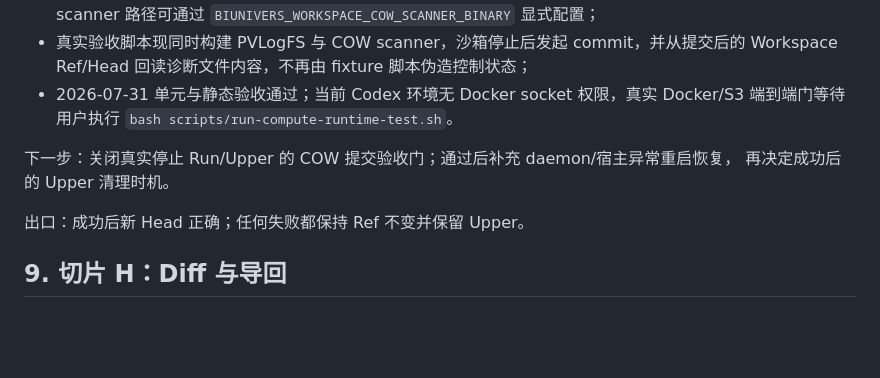
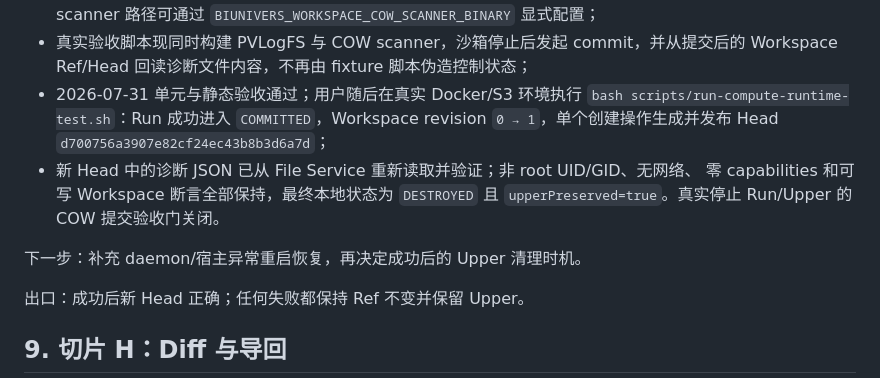
Before and after one commit to echo983/biunivers.-1, a Markdown page: docs/浏览器云端个人桌面 V0.13 Workspace Runtime 施工计划.md, the part around the change. GitHub-like rendering; blank space fills up the shorter version.

```diff
--- a/docs/浏览器云端个人桌面 V0.13 Workspace Runtime 施工计划.md
+++ b/docs/浏览器云端个人桌面 V0.13 Workspace Runtime 施工计划.md
@@ -330,11 +330,15 @@ OCI 生命周期、资源限制、orphan 隔离和幂等清理。
   提交协调器；scanner 路径可通过 `BIUNIVERS_WORKSPACE_COW_SCANNER_BINARY` 显式配置；
 - 真实验收脚本现同时构建 PVLogFS 与 COW scanner，沙箱停止后发起 commit，并从提交后的
   Workspace Ref/Head 回读诊断文件内容，不再由 fixture 脚本伪造控制状态；
-- 2026-07-31 单元与静态验收通过；当前 Codex 环境无 Docker socket 权限，真实
-  Docker/S3 端到端门等待用户执行 `bash scripts/run-compute-runtime-test.sh`。
+- 2026-07-31 单元与静态验收通过；用户随后在真实 Docker/S3 环境执行
+  `bash scripts/run-compute-runtime-test.sh`：Run 成功进入 `COMMITTED`，Workspace
+  revision `0 → 1`，单个创建操作生成并发布 Head
+  `d700756a3907e82cf24ec43b8b3d6a7d`；
+- 新 Head 中的诊断 JSON 已从 File Service 重新读取并验证；非 root UID/GID、无网络、
+  零 capabilities 和可写 Workspace 断言全部保持，最终本地状态为 `DESTROYED` 且
+  `upperPreserved=true`。真实停止 Run/Upper 的 COW 提交验收门关闭。
 
-下一步：关闭真实停止 Run/Upper 的 COW 提交验收门；通过后补充 daemon/宿主异常重启恢复，
-再决定成功后的 Upper 清理时机。
+下一步：补充 daemon/宿主异常重启恢复，再决定成功后的 Upper 清理时机。
 
 出口：成功后新 Head 正确；任何失败都保持 Ref 不变并保留 Upper。
 
```
Also changed, not shown: docs/acceptance/V0.13 Workspace 挂载技术探针.md (+28 -1 lines).
